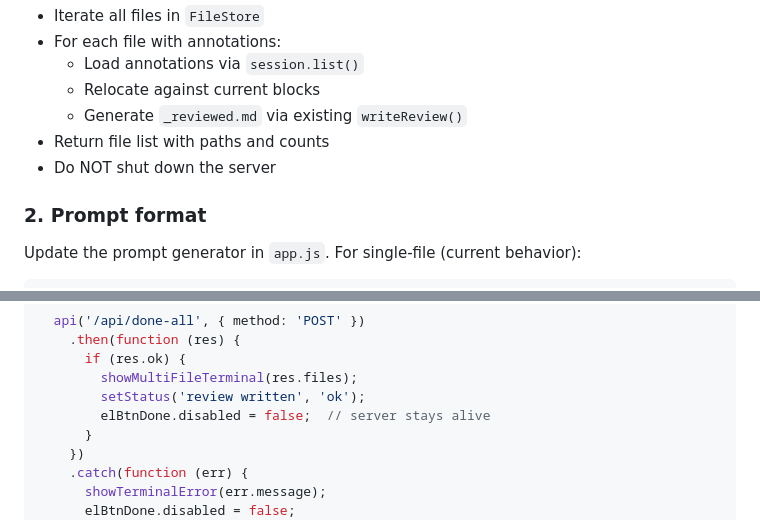
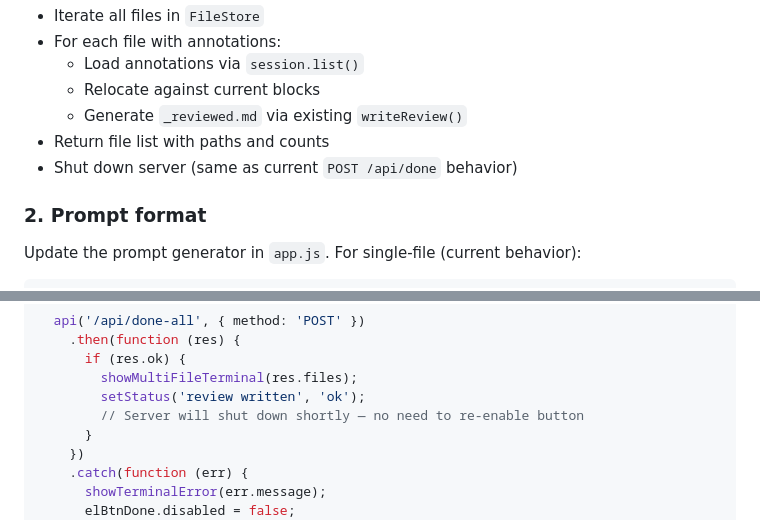
Before and after one commit to RooSoft/markdown-reviewer, a Markdown page: specs/002/04-done-multi-file.md, 2 parts joined by grey strips. Rendered like a GitHub page.

```diff
--- a/specs/002/04-done-multi-file.md
+++ b/specs/002/04-done-multi-file.md
@@ -34,7 +34,7 @@ Server-side:
   - Relocate against current blocks
   - Generate `_reviewed.md` via existing `writeReview()`
 - Return file list with paths and counts
-- Do NOT shut down the server
+- Shut down server (same as current `POST /api/done` behavior)
 
 ### 2. Prompt format
 
@@ -113,7 +113,7 @@ elBtnDone.addEventListener('click', function () {
       if (res.ok) {
         showMultiFileTerminal(res.files);
         setStatus('review written', 'ok');
-        elBtnDone.disabled = false;  // server stays alive
+        // Server will shut down shortly — no need to re-enable button
       }
     })
     .catch(function (err) {
```
Also changed, not shown: other parts of specs/002/04-done-multi-file.md (+6 -22 lines), specs/002-multi-file-review.md (+2 -3 lines).
